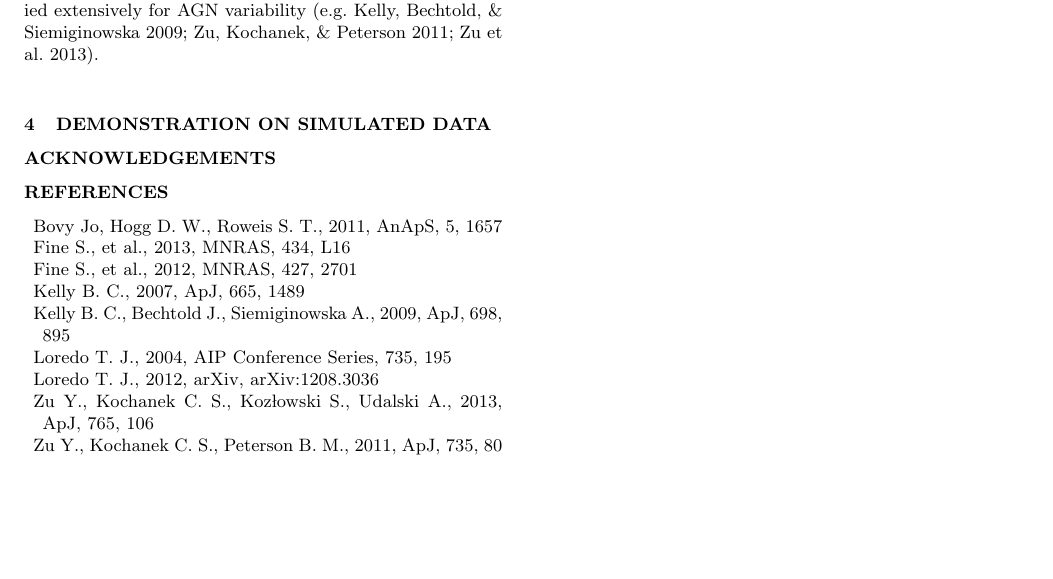
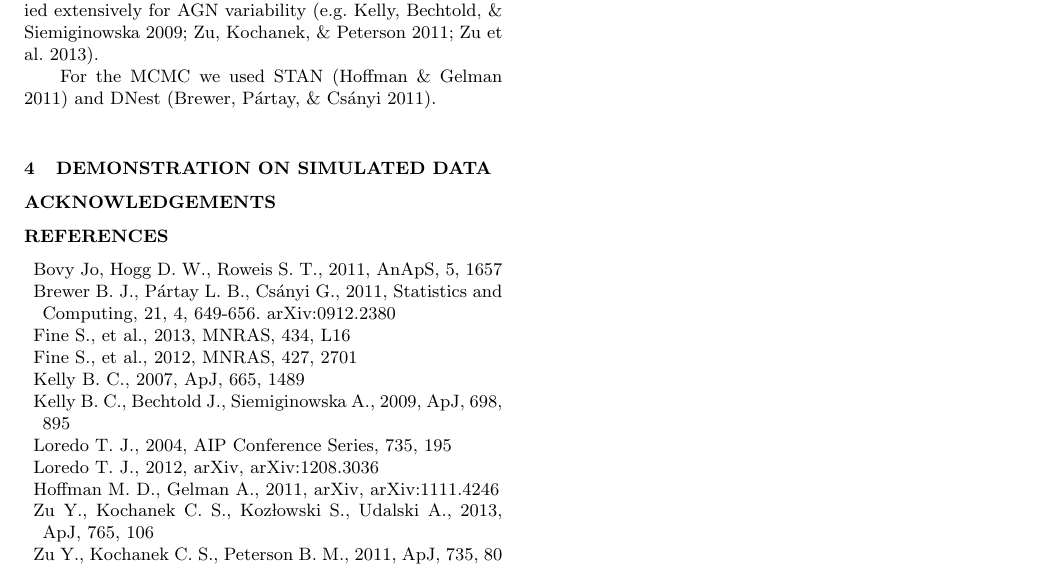
Before and after one commit to eggplantbren/RMHB, a LaTeX paper (Paper/ms.tex): part of page 2 of 2, cut so that both start at the same text. Compiled offline with LaTeX, dvips and Ghostscript; a LaTeX package or settings file that is missing is left out.

Commit message:
MCMC references

```diff
--- a/Paper/ms.tex
+++ b/Paper/ms.tex
@@ -132,6 +132,8 @@ a continuous autoregressive process of order 1, or a CAR(1) model. These models
 have been studied extensively for AGN variability
 \citep[e.g.][]{2009ApJ...698..895K, 2011ApJ...735...80Z, 2013ApJ...765..106Z}.
 
+For the MCMC we used STAN \citep{nuts} and DNest \citep{dnest}.
+
 \section{Demonstration on Simulated Data}
 
 
@@ -144,6 +146,10 @@ have been studied extensively for AGN variability
 
 \bibitem[\protect\citeauthoryear{Bovy Jo, Hogg,
 \& Roweis}{2011}]{extreme_deconvolution} Bovy Jo, Hogg D.~W., Roweis S.~T., 2011, AnApS, 5, 1657
+
+\bibitem[\protect\citeauthoryear{Brewer, P{\'a}rtay,
+\& Cs{\'a}nyi}{2011}]{dnest} Brewer B.~J., P{\'a}rtay L.~B.,
+Cs{\'a}nyi G., 2011, Statistics and Computing, 21, 4, 649-656. arXiv:0912.2380
 
 \bibitem[\protect\citeauthoryear{Fine et al.}{2013}]{2013MNRAS.434L..16F}
 Fine S., et al., 2013, MNRAS, 434, L16
@@ -164,6 +170,9 @@ T.~J., 2004, AIP Conference Series, 735, 195
 \bibitem[\protect\citeauthoryear{Loredo}{2012}]{2012arXiv1208.3036L} Loredo
 T.~J., 2012, arXiv, arXiv:1208.3036
 
+\bibitem[\protect\citeauthoryear{Hoffman
+\& Gelman}{2011}]{nuts} Hoffman M.~D., Gelman A., 2011, arXiv, arXiv:1111.4246
+
 \bibitem[\protect\citeauthoryear{Zu et al.}{2013}]{2013ApJ...765..106Z} Zu
 Y., Kochanek C.~S., Koz{\l}owski S., Udalski A., 2013, ApJ, 765, 106
 
```
